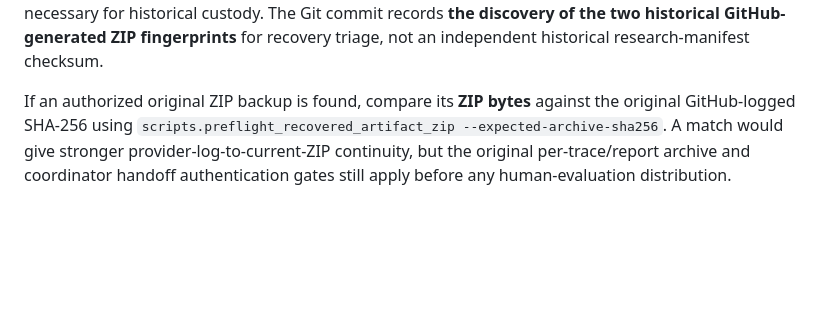
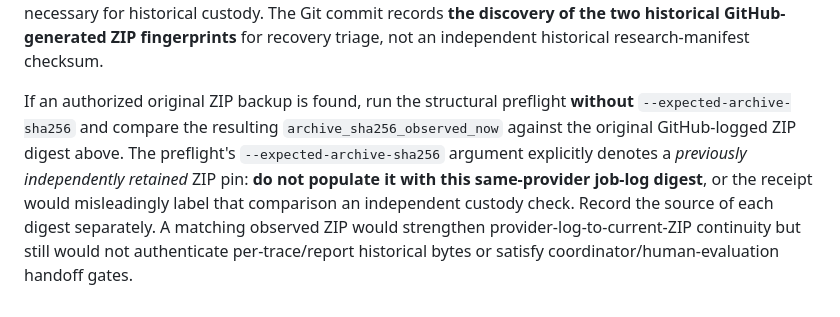
Before and after one commit to anupamking01/Ai-Researcher-Agent, a Markdown page: docs/HISTORICAL_ACTIONS_ARTIFACT_INVENTORY.md, the part around the change. Drawn GitHub-style; blank space fills up the shorter version.

Commit message:
docs: keep GitHub job-log digest distinct from independently retained archive pin

```diff
--- a/docs/HISTORICAL_ACTIONS_ARTIFACT_INVENTORY.md
+++ b/docs/HISTORICAL_ACTIONS_ARTIFACT_INVENTORY.md
@@ -226,9 +226,13 @@ necessary for historical custody. The Git commit records **the discovery of
 the two historical GitHub-generated ZIP fingerprints** for recovery triage,
 not an independent historical research-manifest checksum.
 
-If an authorized original ZIP backup is found, compare its **ZIP bytes** against
-the original GitHub-logged SHA-256 using
-`scripts.preflight_recovered_artifact_zip --expected-archive-sha256`.
-A match would give stronger provider-log-to-current-ZIP continuity, but
-the original per-trace/report archive and coordinator handoff authentication
-gates still apply before any human-evaluation distribution.
+If an authorized original ZIP backup is found, run the structural preflight
+**without** `--expected-archive-sha256` and compare the resulting
+`archive_sha256_observed_now` against the original GitHub-logged ZIP digest
+above. The preflight's `--expected-archive-sha256` argument explicitly denotes
+a *previously independently retained* ZIP pin: **do not populate it with this
+same-provider job-log digest**, or the receipt would misleadingly label that
+comparison an independent custody check. Record the source of each digest
+separately. A matching observed ZIP would strengthen provider-log-to-current-ZIP
+continuity but still would not authenticate per-trace/report historical bytes
+or satisfy coordinator/human-evaluation handoff gates.
```
